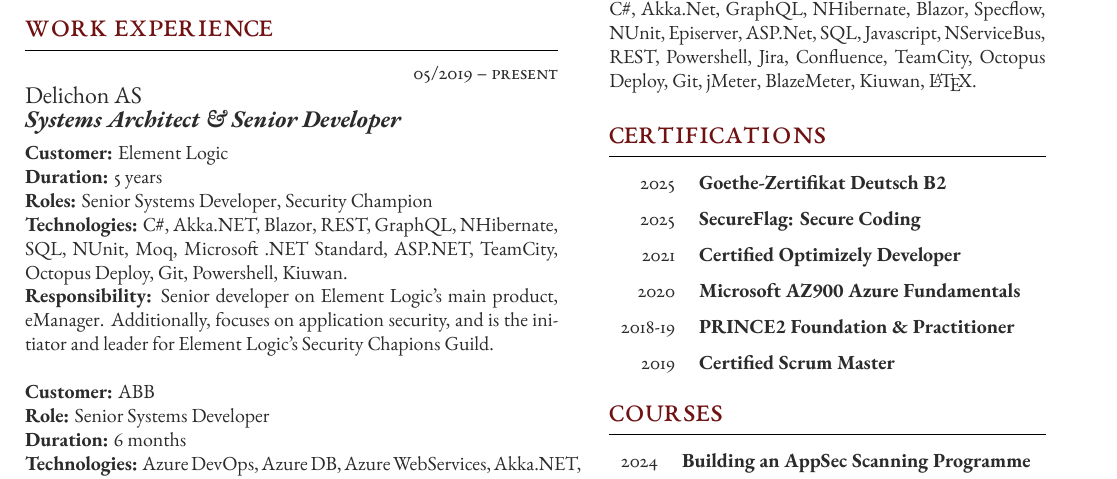
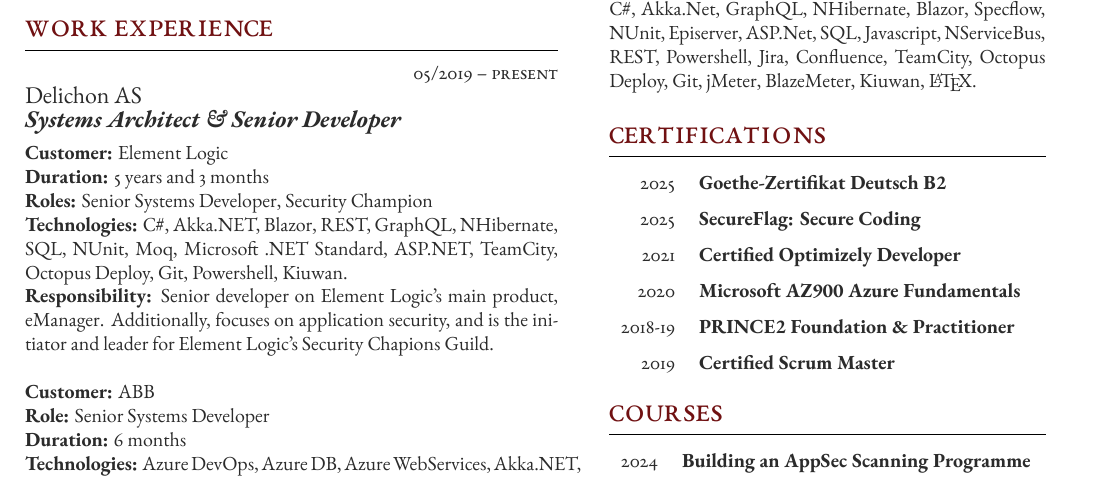
Before and after one commit to agnordby/cv, a LaTeX CV (CV_Anders_G_Nordby_EN/CV_Anders_G_Nordby_EN.tex): part of the page, cut so that both start at the same text. The pictures show the PDF file CV_Anders_G_Nordby_EN/CV_Anders_G_Nordby_EN.pdf that the author committed with the source.

Commit message:
Correct duration for Element Logic

```diff
--- a/CV_Anders_G_Nordby_EN/CV_Anders_G_Nordby_EN.tex
+++ b/CV_Anders_G_Nordby_EN/CV_Anders_G_Nordby_EN.tex
@@ -75,7 +75,7 @@
 {
 \textbf{Customer:} Element Logic
 
-\textbf{Duration:} 5 years
+\textbf{Duration:} 5 years and 3 months
 
 \textbf{Roles:} Senior Systems Developer, Security Champion
 
```
Also changed, not shown: CV_Anders_G_Nordby_NO/CV_Anders_G_Nordby_NO.tex (+1 -1 lines), CV_Anders_G_Nordby_EN/CV_Anders_G_Nordby_EN.pdf, CV_Anders_G_Nordby_NO/CV_Anders_G_Nordby_NO.pdf.
